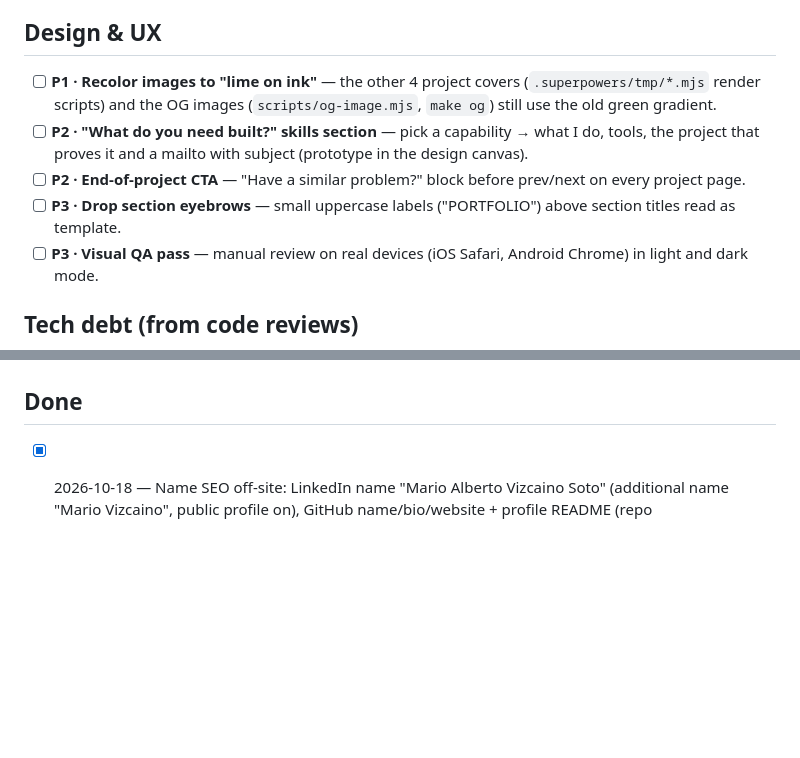
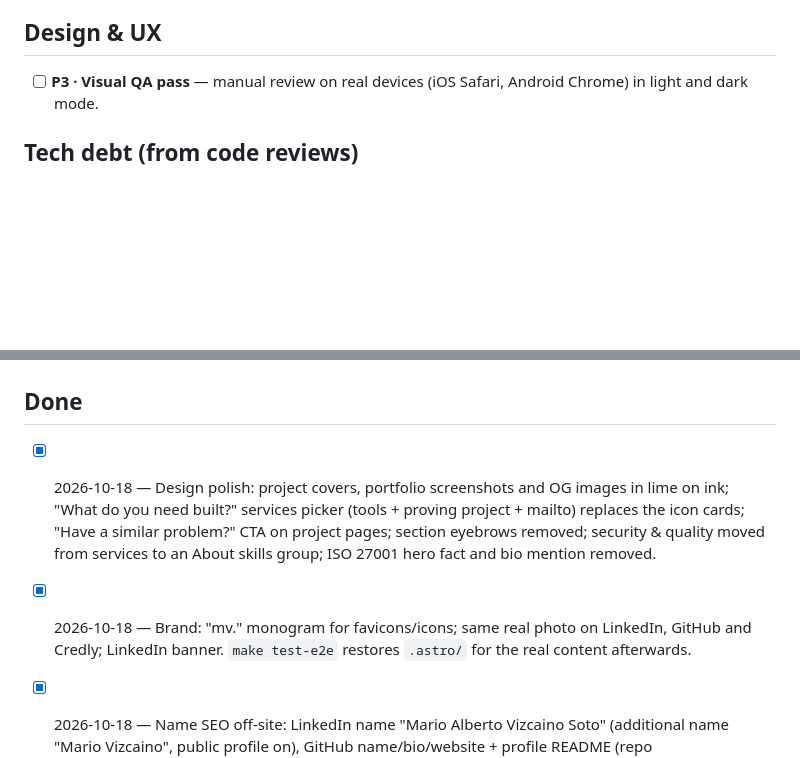
Before and after one commit to mariovzc/mariovzc.github.io, a Markdown page: docs/BACKLOG.md, 2 parts joined by grey strips. Rendered like a GitHub page; blank space fills up the shorter version.

Commit message:
docs(backlog): design polish done
Co-Authored-By: Claude Opus 5.5 <noreply@anthropic.com>

```diff
--- a/docs/BACKLOG.md
+++ b/docs/BACKLOG.md
@@ -52,10 +52,6 @@ Priority: **P1** = soon / high impact · **P2** = valuable, not urgent · **P3**
 
 ## Design & UX
 
-- [ ] **P1 · Recolor images to "lime on ink"** — the other 4 project covers (`.superpowers/tmp/*.mjs` render scripts) and the OG images (`scripts/og-image.mjs`, `make og`) still use the old green gradient.
-- [ ] **P2 · "What do you need built?" skills section** — pick a capability → what I do, tools, the project that proves it and a mailto with subject (prototype in the design canvas).
-- [ ] **P2 · End-of-project CTA** — "Have a similar problem?" block before prev/next on every project page.
-- [ ] **P3 · Drop section eyebrows** — small uppercase labels ("PORTFOLIO") above section titles read as template.
 - [ ] **P3 · Visual QA pass** — manual review on real devices (iOS Safari, Android Chrome) in light and dark mode.
 
 ## Tech debt (from code reviews)
@@ -75,6 +71,12 @@ Priority: **P1** = soon / high impact · **P2** = valuable, not urgent · **P3**
 
 ## Done
 
+- [x] 2026-10-18 — Design polish: project covers, portfolio screenshots and OG images in lime on ink;
+      "What do you need built?" services picker (tools + proving project + mailto) replaces the icon cards;
+      "Have a similar problem?" CTA on project pages; section eyebrows removed; security & quality moved
+      from services to an About skills group; ISO 27001 hero fact and bio mention removed.
+- [x] 2026-10-18 — Brand: "mv." monogram for favicons/icons; same real photo on LinkedIn, GitHub and Credly;
+      LinkedIn banner. `make test-e2e` restores `.astro/` for the real content afterwards.
 - [x] 2026-10-18 — Name SEO off-site: LinkedIn name "Mario Alberto Vizcaino Soto" (additional name "Mario Vizcaino", public profile on), GitHub name/bio/website + profile README (repo `mariovzc/mariovzc` linking every project), Credly name + summary (profile linked from the site), Search Console indexing requested for `/` and `/es/`, sitemaps resubmitted.
 - [x] 2026-10-18 — Redesign: "lime on ink" palette (dark by default), new home hero (headline + AI pipeline panel with Gemini 2.5 Pro, facts row), bento removed; AI project now says Gemini 2.5 Pro (covers re-rendered).
 - [x] 2026-10-18 — Name SEO on-site: `fullName` + `alternateNames` in the profile → JSON-LD `alternateName`, full name in bio, meta description, footer and `llms.txt`.
```
